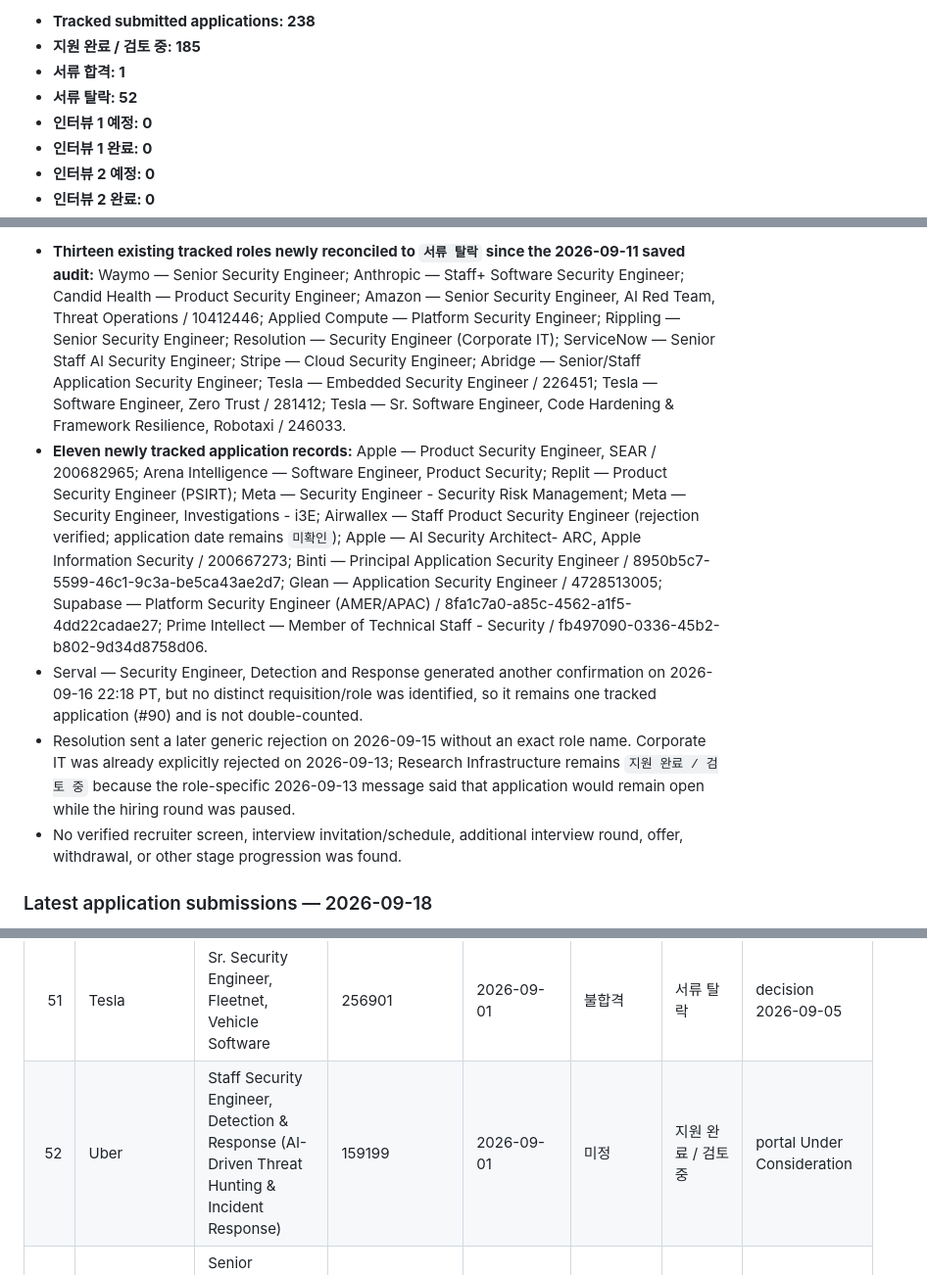
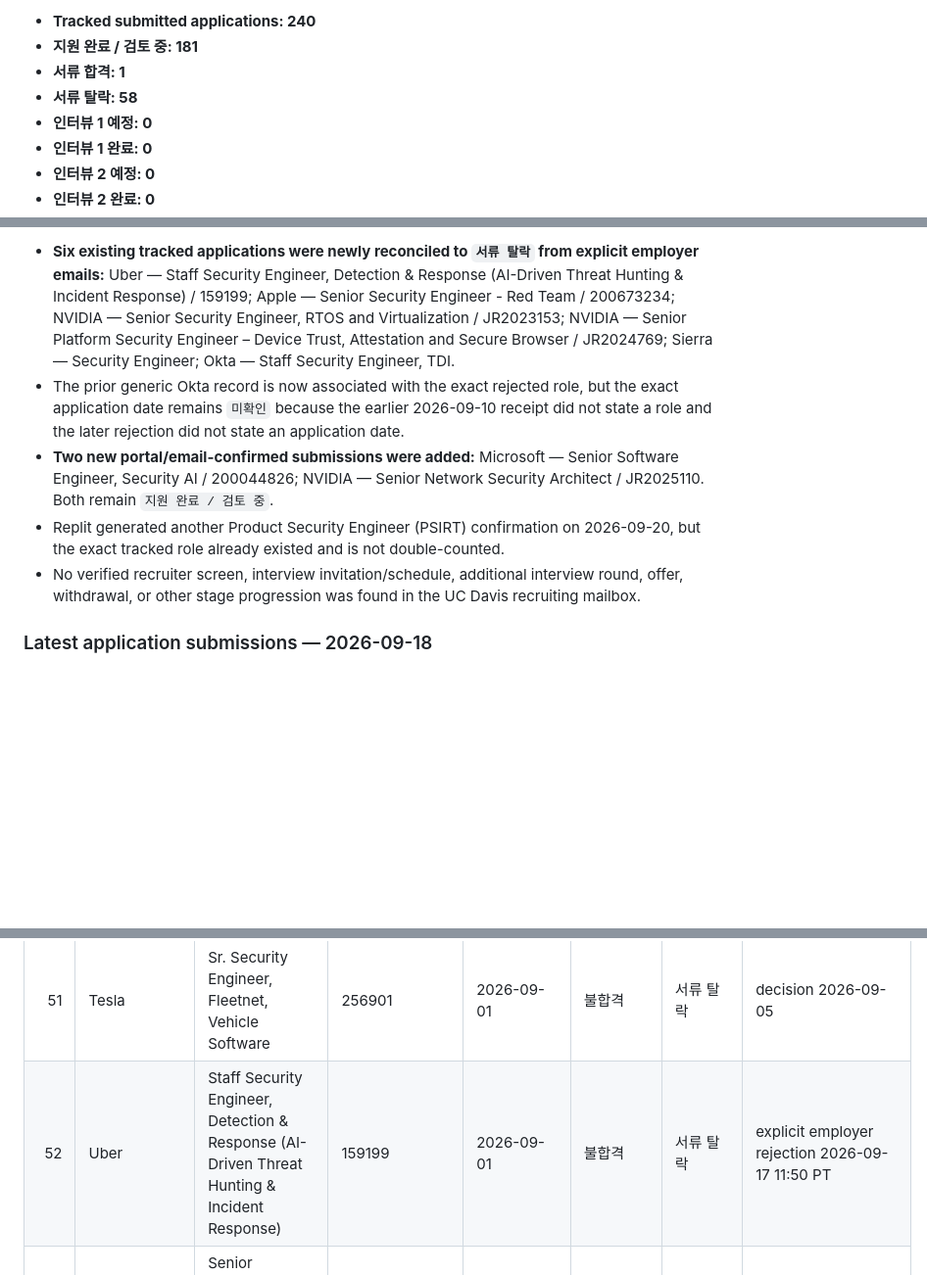
Before and after one commit to section9-us/CV, a Markdown page: job_search_tracking.md, 3 parts joined by grey strips. Shown at 98% size. Rendered like a GitHub page; blank space fills up the shorter version.

Commit message:
Run 2026-09-20 goodnight status audit

```diff
--- a/job_search_tracking.md
+++ b/job_search_tracking.md
@@ -6,8 +6,8 @@
 
-- **Tracked submitted applications: 238**
-- **지원 완료 / 검토 중: 185**
+- **Tracked submitted applications: 240**
+- **지원 완료 / 검토 중: 181**
 - **서류 합격: 1**
-- **서류 탈락: 52**
+- **서류 탈락: 58**
 - **인터뷰 1 예정: 0**
 - **인터뷰 1 완료: 0**
 - **인터뷰 2 예정: 0**
@@ -36,9 +36,9 @@
 
-- **Thirteen existing tracked roles newly reconciled to `서류 탈락` since the 2026-09-11 saved audit:** Waymo — Senior Security Engineer; Anthropic — Staff+ Software Security Engineer; Candid Health — Product Security Engineer; Amazon — Senior Security Engineer, AI Red Team, Threat Operations / 10412446; Applied Compute — Platform Security Engineer; Rippling — Senior Security Engineer; Resolution — Security Engineer (Corporate IT); ServiceNow — Senior Staff AI Security Engineer; Stripe — Cloud Security Engineer; Abridge — Senior/Staff Application Security Engineer; Tesla — Embedded Security Engineer / 226451; Tesla — Software Engineer, Zero Trust / 281412; Tesla — Sr. Software Engineer, Code Hardening & Framework Resilience, Robotaxi / 246033.
-- **Eleven newly tracked application records:** Apple — Product Security Engineer, SEAR / 200682965; Arena Intelligence — Software Engineer, Product Security; Replit — Product Security Engineer (PSIRT); Meta — Security Engineer - Security Risk Management; Meta — Security Engineer, Investigations - i3E; Airwallex — Staff Product Security Engineer (rejection verified; application date remains `미확인`); Apple — AI Security Architect- ARC, Apple Information Security / 200667273; Binti — Principal Application Security Engineer / 8950b5c7-5599-46c1-9c3a-be5ca43ae2d7; Glean — Application Security Engineer / 4728513005; Supabase — Platform Security Engineer (AMER/APAC) / 8fa1c7a0-a85c-4562-a1f5-4dd22cadae27; Prime Intellect — Member of Technical Staff - Security / fb497090-0336-45b2-b802-9d34d8758d06.
-- Serval — Security Engineer, Detection and Response generated another confirmation on 2026-09-16 22:18 PT, but no distinct requisition/role was identified, so it remains one tracked application (#90) and is not double-counted.
-- Resolution sent a later generic rejection on 2026-09-15 without an exact role name. Corporate IT was already explicitly rejected on 2026-09-13; Research Infrastructure remains `지원 완료 / 검토 중` because the role-specific 2026-09-13 message said that application would remain open while the hiring round was paused.
-- No verified recruiter screen, interview invitation/schedule, additional interview round, offer, withdrawal, or other stage progression was found.
+- **Six existing tracked applications were newly reconciled to `서류 탈락` from explicit employer emails:** Uber — Staff Security Engineer, Detection & Response (AI-Driven Threat Hunting & Incident Response) / 159199; Apple — Senior Security Engineer - Red Team / 200673234; NVIDIA — Senior Security Engineer, RTOS and Virtualization / JR2023153; NVIDIA — Senior Platform Security Engineer – Device Trust, Attestation and Secure Browser / JR2024769; Sierra — Security Engineer; Okta — Staff Security Engineer, TDI.
+- The prior generic Okta record is now associated with the exact rejected role, but the exact application date remains `미확인` because the earlier 2026-09-10 receipt did not state a role and the later rejection did not state an application date.
+- **Two new portal/email-confirmed submissions were added:** Microsoft — Senior Software Engineer, Security AI / 200044826; NVIDIA — Senior Network Security Architect / JR2025110. Both remain `지원 완료 / 검토 중`.
+- Replit generated another Product Security Engineer (PSIRT) confirmation on 2026-09-20, but the exact tracked role already existed and is not double-counted.
+- No verified recruiter screen, interview invitation/schedule, additional interview round, offer, withdrawal, or other stage progression was found in the UC Davis recruiting mailbox.
 
 ### Latest application submissions — 2026-09-18
 
@@ -126,7 +126,7 @@
 | 49 | Tesla | Product Security Engineer, Vehicle Software | 225531 | 2026-09-01 | 불합격 | 서류 탈락 | decision 2026-09-04 |
 | 50 | NVIDIA | Cyber Security Analyst | JR2013392 | 2026-09-01 | 미정 | 지원 완료 / 검토 중 | — |
 | 51 | Tesla | Sr. Security Engineer, Fleetnet, Vehicle Software | 256901 | 2026-09-01 | 불합격 | 서류 탈락 | decision 2026-09-05 |
-| 52 | Uber | Staff Security Engineer, Detection & Response (AI-Driven Threat Hunting & Incident Response) | 159199 | 2026-09-01 | 미정 | 지원 완료 / 검토 중 | portal Under Consideration |
+| 52 | Uber | Staff Security Engineer, Detection & Response (AI-Driven Threat Hunting & Incident Response) | 159199 | 2026-09-01 | 불합격 | 서류 탈락 | explicit employer rejection 2026-09-17 11:50 PT |
 | 53 | Amazon | Senior Software Development Engineer, New Security Service | 10488832 | 2026-09-01 | 미정 | 지원 완료 / 검토 중 | — |
 | 54 | Amazon | Application Security Engineer, AppSec ASSET | 10504744 | 2026-09-01 | 미정 | 지원 완료 / 검토 중 | — |
 | 55 | Amazon | Application Security Engineer, AWS Proactive Security | 10507092 | 2026-09-01 | 불합격 | 서류 탈락 | decision 2026-09-08 11:08 PT |
```
Also changed, not shown: other parts of job_search_tracking.md (+10 -8 lines).
